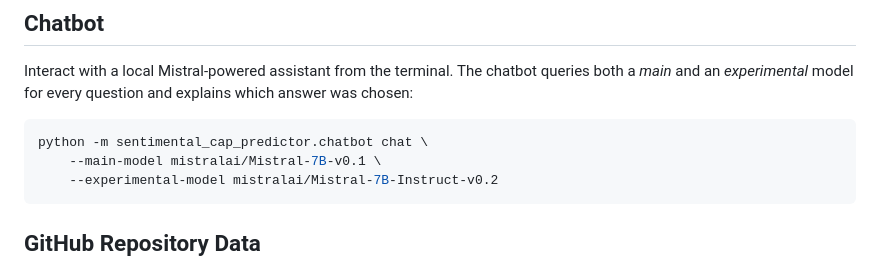
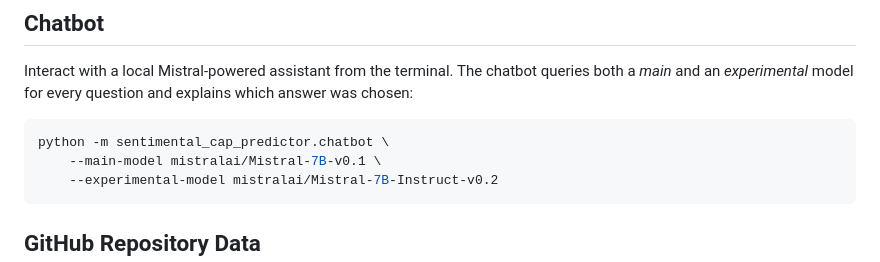
Before and after one commit to PhiliptheGinger/cap-predictor, a Markdown page: docs/cli.md, the part around the change. Rendered like a GitHub page.

Commit message:
docs: simplify chatbot invocation

````diff
--- a/docs/cli.md
+++ b/docs/cli.md
@@ -91,7 +91,7 @@ chatbot queries both a *main* and an *experimental* model for every question
 and explains which answer was chosen:
 
 ```bash
-python -m sentimental_cap_predictor.chatbot chat \
+python -m sentimental_cap_predictor.chatbot \
     --main-model mistralai/Mistral-7B-v0.1 \
     --experimental-model mistralai/Mistral-7B-Instruct-v0.2
 ```
````
